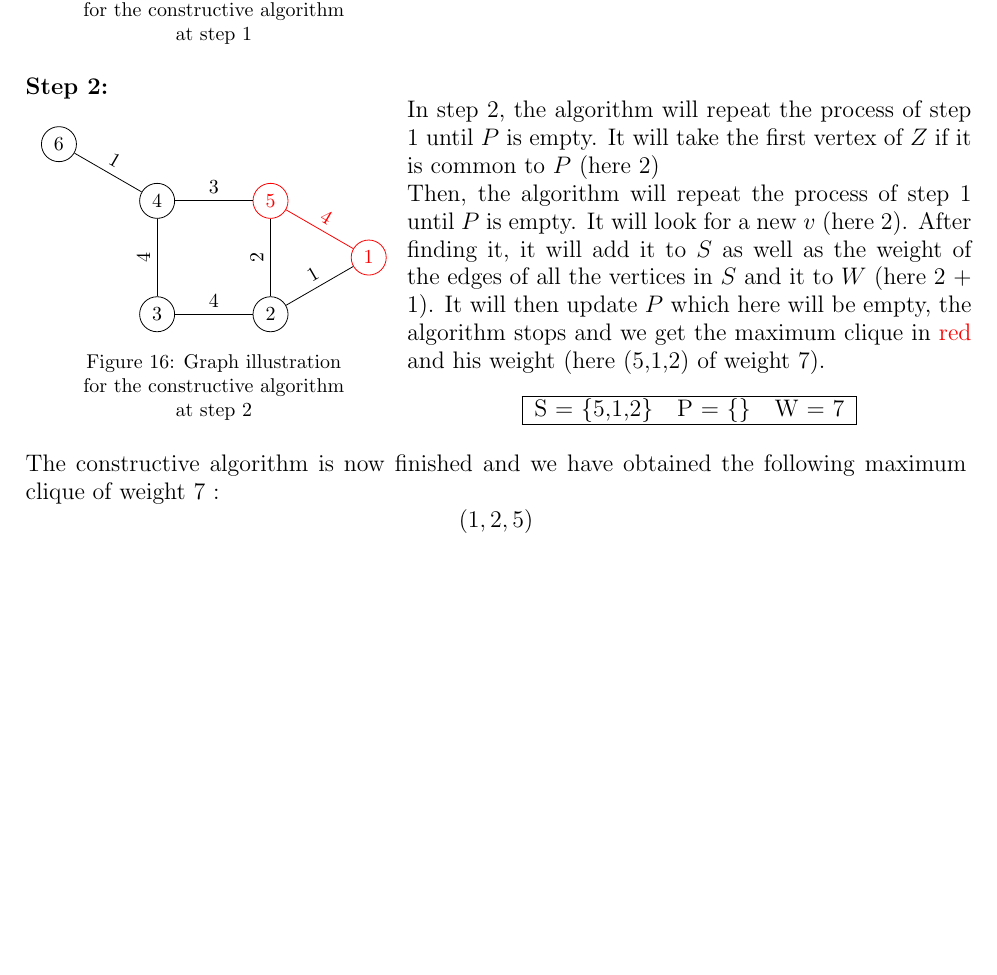
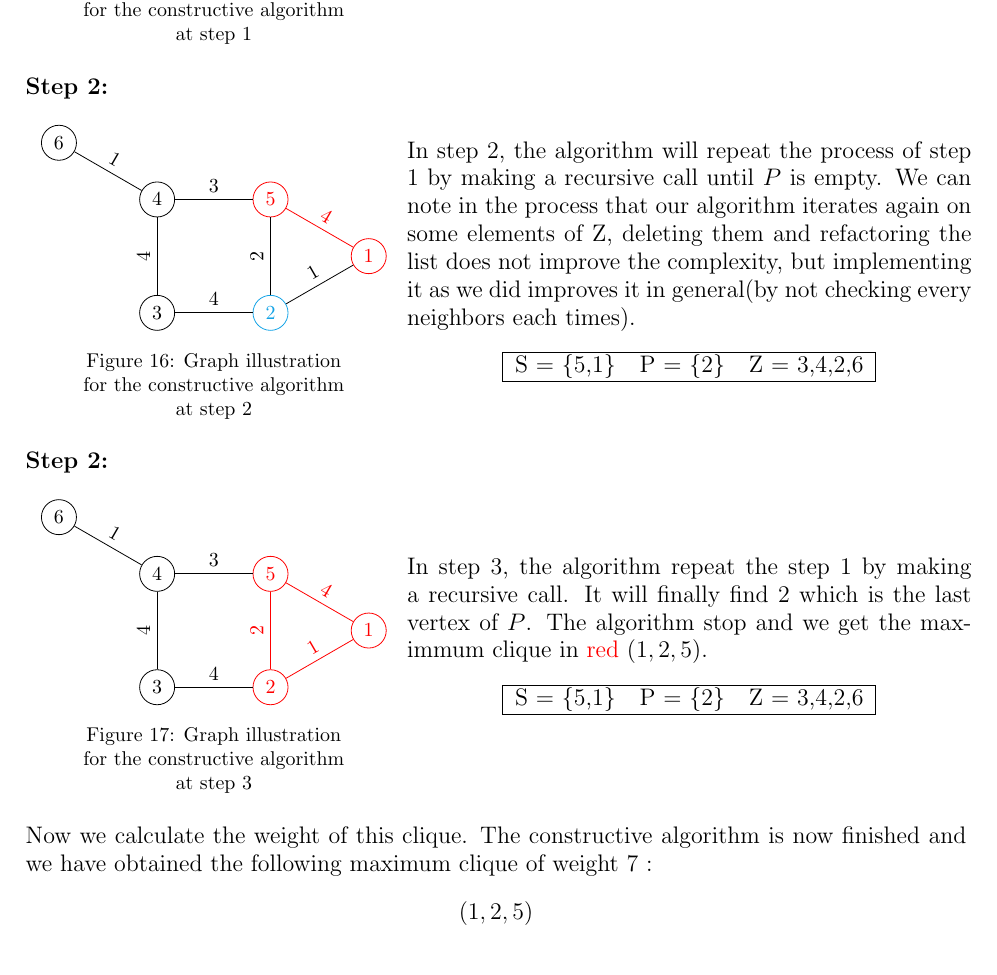
Before and after one commit to sehnryr/Final-Graph-Project-ISEN-CIR3, a LaTeX document (report/report.tex, which reads report/report_sections/constructive_mewc/how_it_works.tex): part of page 18 of 25, cut so that both start at the same text. Compiled offline with pdfLaTeX.

Commit message:
update file

```diff
--- a/report/report_sections/constructive_mewc/how_it_works.tex
+++ b/report/report_sections/constructive_mewc/how_it_works.tex
@@ -97,7 +97,7 @@
                 \centering
                 \begin{tikzpicture}[node distance=2cm]
                     \node[circle, draw, red] (1) {1};
-                    \node[circle, draw] (2) at ([shift=(210:2)] 1) {2};
+                    \node[circle, draw, Cerulean] (2) at ([shift=(210:2)] 1) {2};
                     \node[circle, draw] (3) [left of=2] {3};
                     \node[circle, draw] (4) [above of=3] {4};
                     \node[circle, draw, red] (5) [above of=2] {5};
@@ -116,14 +116,12 @@
             \end{figure}
         \end{minipage}
         \begin{minipage}{0.6\textwidth}
-            In step 2, the algorithm will repeat the process of step 1 until $P$ is empty. It will take the first vertex of $Z$ if it is common to $P$ (here 2)
-
-            Then, the algorithm will repeat the process of step 1 until $P$ is empty. It will look for a new $v$ (here 2). After finding it, it will add it to $S$ as well as the weight of the edges of all the vertices in $S$ and it to $W$ (here 2 + 1). It will then update $P$ which here will be empty, the algorithm stops and we get the maximum clique in \textcolor{red}{red} and his weight (here (5,1,2) of weight 7).
+            In step 2, the algorithm will repeat the process of step 1 by making a recursive call until $P$ is empty. We can note in the process that our algorithm iterates again on some elements of Z, deleting them and refactoring the list does not improve the complexity, but implementing it as we did improves it in general(by not checking every neighbors each times).
 
             \begin{center}
                 \begin{tabular}{|lll|}
                     \hline
-                    S = \{5,1,2\} & P = \{\} & W = 7 \\
+                    S = \{5,1\} & P = \{2\} & Z = {3,4,2,6} \\
                     \hline
                 \end{tabular}
             \end{center}
@@ -132,6 +130,46 @@
 
     \vspace{1\baselineskip}
 
-    The constructive algorithm is now finished and we have obtained the following maximum clique of weight 7 : $$(1,2,5)$$
+    \begin{minipage}{\linewidth}
+        \textbf{Step 2:} \newline
+        \begin{minipage}{0.4\textwidth}
+            \begin{figure}[H]
+                \centering
+                \begin{tikzpicture}[node distance=2cm]
+                    \node[circle, draw, red] (1) {1};
+                    \node[circle, draw, red] (2) at ([shift=(210:2)] 1) {2};
+                    \node[circle, draw] (3) [left of=2] {3};
+                    \node[circle, draw] (4) [above of=3] {4};
+                    \node[circle, draw, red] (5) [above of=2] {5};
+                    \node[circle, draw] (6) at ([shift=(150:2)] 4) {6};
+
+                    \draw[red]  (1) -- (2) node[midway, above, sloped] {1};
+                    \draw[red] (1) -- (5) node[midway, above, sloped] {4};
+                    \draw (2) -- (3) node[midway, above, sloped] {4};
+                    \draw[red] (2) -- (5) node[midway, above, sloped] {2};
+                    \draw (3) -- (4) node[midway, above, sloped] {4};
+                    \draw (4) -- (5) node[midway, above, sloped] {3};
+                    \draw (4) -- (6) node[midway, above, sloped] {1};
+                \end{tikzpicture}
+                \caption{Graph illustration for the constructive algorithm at step 3}
+                \label{fig:constructive-mewc-edge-step3}
+            \end{figure}
+        \end{minipage}
+        \begin{minipage}{0.6\textwidth}
+            In step 3, the algorithm repeat the step 1 by making a recursive call. It will finally find 2 which is the last vertex of $P$. The algorithm stop and we get the maximmum clique in \textcolor{red}{red} $(1,2,5)$.
+
+            \begin{center}
+                \begin{tabular}{|lll|}
+                    \hline
+                    S = \{5,1\} & P = \{2\} & Z = {3,4,2,6} \\
+                    \hline
+                \end{tabular}
+            \end{center}
+        \end{minipage}
+    \end{minipage}
+
+    \vspace{1\baselineskip}
+
+    Now we calculate the weight of this clique. The constructive algorithm is now finished and we have obtained the following maximum clique of weight 7 : $$(1,2,5)$$
 
 \newpage
```
Also changed, not shown: 1 other file.
